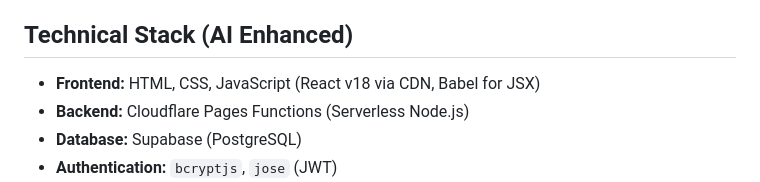
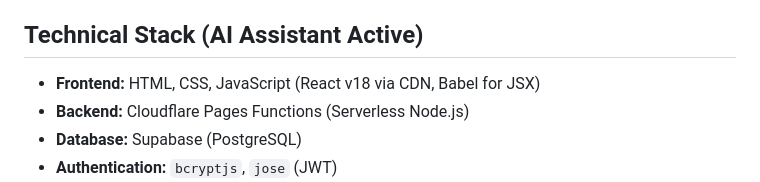
Before and after one commit to MahfujaToma/Smart-Query-App, a Markdown page: README.md, the part around the change. GitHub-like rendering.

```diff
--- a/README.md
+++ b/README.md
@@ -42,7 +42,7 @@ The application is now serverless. Any changes pushed to the `main` branch of th
     *   **Delete All History:** Introduced a "Delete All History" button in the top-right corner of the history view.
 *   **Query Timestamp Display:** Each saved query prominently displays its last updated time and date.
 
-## Technical Stack (AI Enhanced)
+## Technical Stack (AI Assistant Active)
 
 *   **Frontend:** HTML, CSS, JavaScript (React v18 via CDN, Babel for JSX)
 *   **Backend:** Cloudflare Pages Functions (Serverless Node.js)
```
